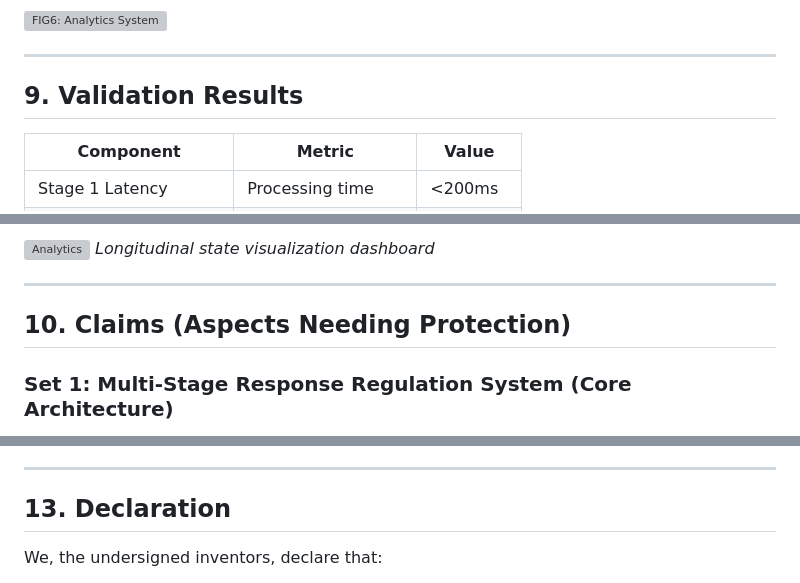
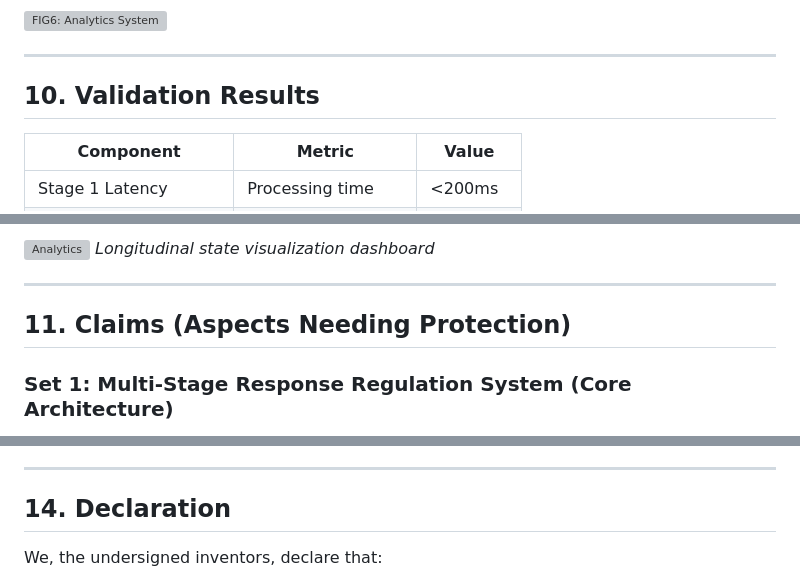
Before and after one commit to OshimPathan/capstone_project_Report, a Markdown page: Rebirth_IDF_Patent_REFINED.md, 3 parts joined by grey strips. Rendered like a GitHub page; grey boxes are pictures that could not be loaded.

```diff
--- a/Rebirth_IDF_Patent_REFINED.md
+++ b/Rebirth_IDF_Patent_REFINED.md
@@ -422,7 +480,7 @@ PROCEDURE CSM_EVALUATE(currentState, E, A, message):
 
 ---
 
-## 9. Validation Results
+## 10. Validation Results
 
 | Component | Metric | Value |
 |-----------|--------|-------|
@@ -447,7 +505,7 @@ PROCEDURE CSM_EVALUATE(currentState, E, A, message):
 
 ---
 
-## 10. Claims (Aspects Needing Protection)
+## 11. Claims (Aspects Needing Protection)
 
 ### Set 1: Multi-Stage Response Regulation System (Core Architecture)
 
@@ -642,7 +700,7 @@ This invention is **NOT** a mathematical method or algorithm *per se*. It is a *
 
 ---
 
-## 13. Declaration
+## 14. Declaration
 
 We, the undersigned inventors, declare that:
 
```
Also changed, not shown: other parts of Rebirth_IDF_Patent_REFINED.md (+63 -5 lines).
